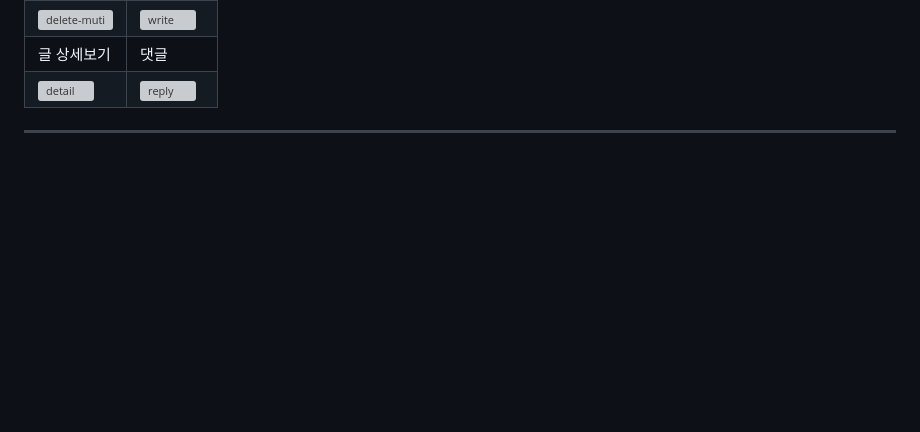
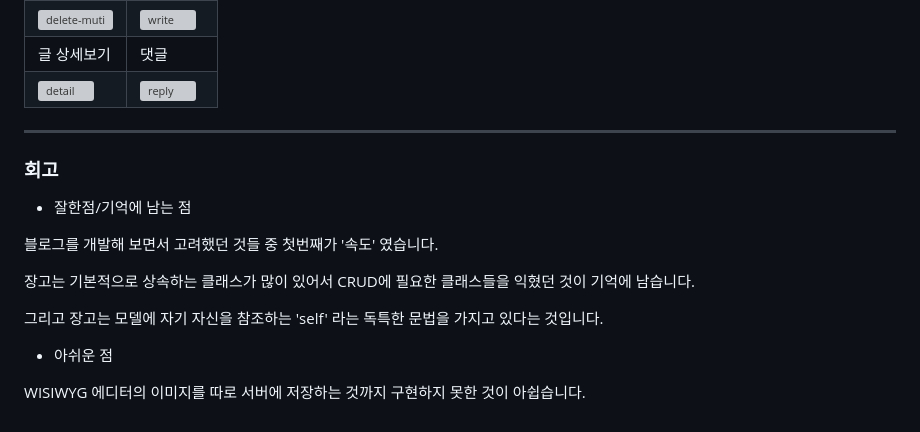
Before and after one commit to jmp7911/blog_project, a Markdown page: README.md, the part around the change. Rendered like a GitHub page; blank space fills up the shorter version; grey boxes are pictures that could not be loaded.

```diff
--- a/README.md
+++ b/README.md
@@ -423,3 +423,15 @@ class CustomUserManager(UserManager):
 
 
 ---
+### 회고
+- 잘한점/기억에 남는 점
+
+블로그를 개발해 보면서 고려했던 것들 중 첫번째가 '속도' 였습니다.
+
+장고는 기본적으로 상속하는 클래스가 많이 있어서 CRUD에 필요한 클래스들을 익혔던 것이 기억에 남습니다.
+
+그리고 장고는 모델에 자기 자신을 참조하는 'self' 라는 독특한 문법을 가지고 있다는 것입니다.
+
+- 아쉬운 점
+
+WISIWYG 에디터의 이미지를 따로 서버에 저장하는 것까지 구현하지 못한 것이 아쉽습니다.
```
